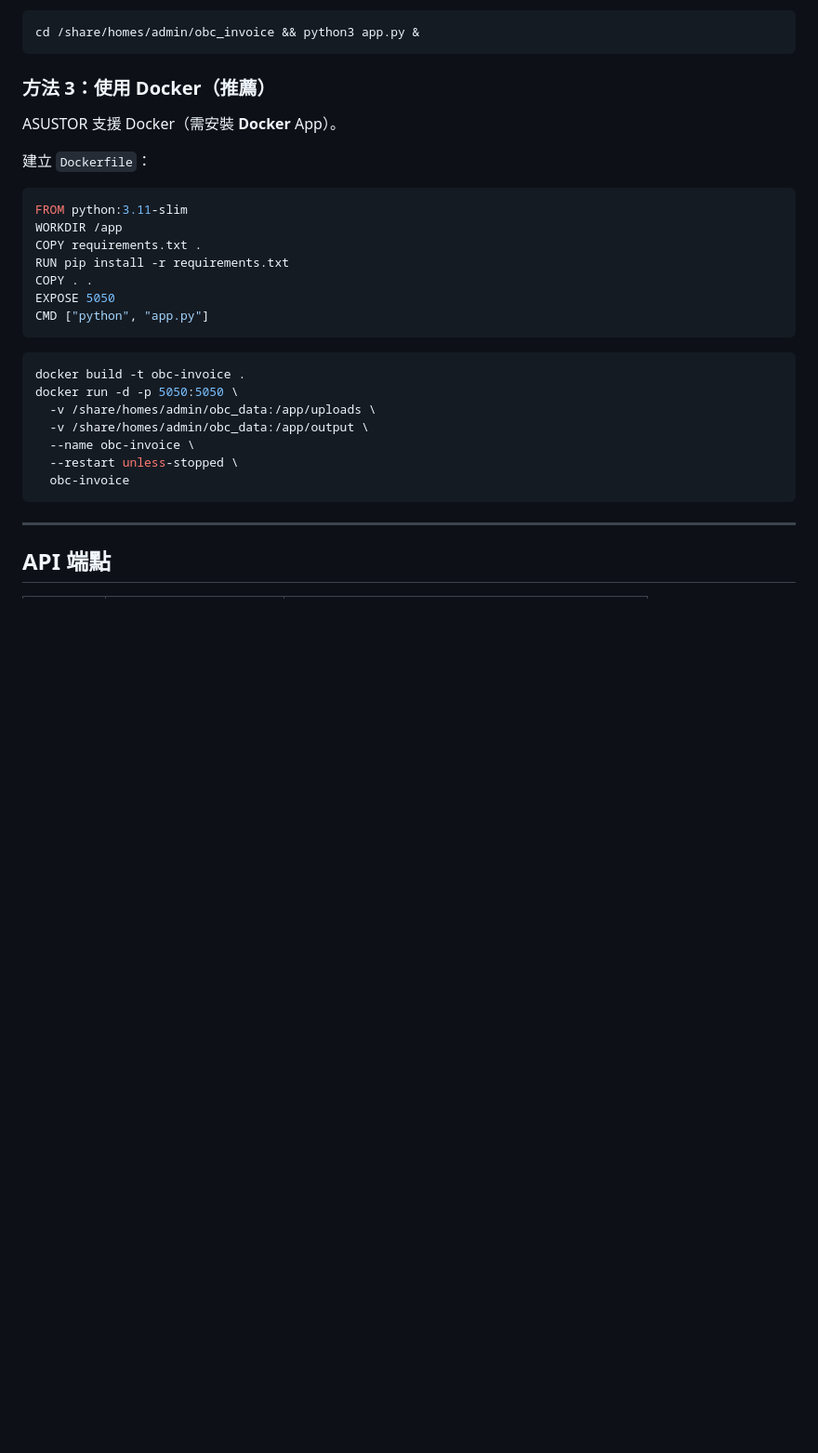
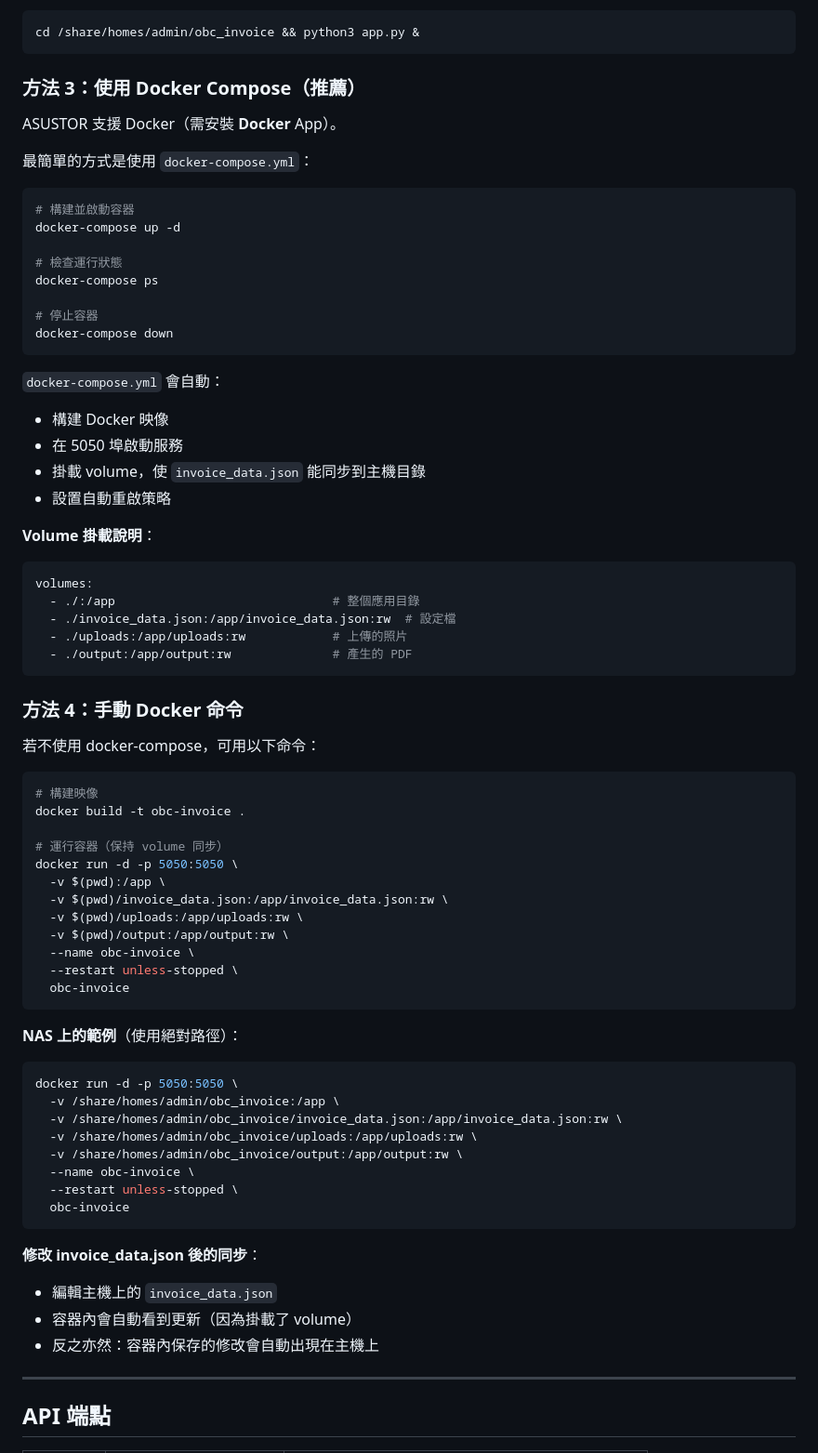
Before and after one commit to yifanke-code/obc_invoice_generator, a Markdown page: README.md, the part around one of its changes. Shown at 93% size. Rendered like a GitHub page; blank space fills up the shorter version.

Commit message:
Update README with Docker Compose instructions and invoice_data.json persistence
- Added comprehensive docker-compose instructions
- Documented volume mount configuration for data persistence
- Added manual Docker command examples for NAS deployment
- Updated .obc format documentation to include inv_number field
- Removed outdated todo items (all features completed)
- Clarified how invoice_data.json syncs with host volume

````diff
--- a/README.md
+++ b/README.md
@@ -61,30 +61,73 @@ python app.py
 cd /share/homes/admin/obc_invoice && python3 app.py &
 ```
 
-### 方法 3：使用 Docker（推薦）
+### 方法 3：使用 Docker Compose（推薦）
 
 ASUSTOR 支援 Docker（需安裝 **Docker** App）。
 
-建立 `Dockerfile`：
-```dockerfile
-FROM python:3.11-slim
-WORKDIR /app
-COPY requirements.txt .
-RUN pip install -r requirements.txt
-COPY . .
-EXPOSE 5050
-CMD ["python", "app.py"]
+最簡單的方式是使用 `docker-compose.yml`：
+
+```bash
+# 構建並啟動容器
+docker-compose up -d
+
+# 檢查運行狀態
+docker-compose ps
+
+# 停止容器
+docker-compose down
 ```
 
+`docker-compose.yml` 會自動：
+- 構建 Docker 映像
+- 在 5050 埠啟動服務
+- 掛載 volume，使 `invoice_data.json` 能同步到主機目錄
+- 設置自動重啟策略
+
+**Volume 掛載說明**：
+```yaml
+volumes:
+  - ./:/app                              # 整個應用目錄
+  - ./invoice_data.json:/app/invoice_data.json:rw  # 設定檔
+  - ./uploads:/app/uploads:rw            # 上傳的照片
+  - ./output:/app/output:rw              # 產生的 PDF
+```
+
+### 方法 4：手動 Docker 命令
+
+若不使用 docker-compose，可用以下命令：
+
 ```bash
+# 構建映像
 docker build -t obc-invoice .
+
+# 運行容器（保持 volume 同步）
 docker run -d -p 5050:5050 \
-  -v /share/homes/admin/obc_data:/app/uploads \
-  -v /share/homes/admin/obc_data:/app/output \
+  -v $(pwd):/app \
+  -v $(pwd)/invoice_data.json:/app/invoice_data.json:rw \
+  -v $(pwd)/uploads:/app/uploads:rw \
+  -v $(pwd)/output:/app/output:rw \
   --name obc-invoice \
   --restart unless-stopped \
   obc-invoice
 ```
+
+**NAS 上的範例**（使用絕對路徑）：
+```bash
+docker run -d -p 5050:5050 \
+  -v /share/homes/admin/obc_invoice:/app \
+  -v /share/homes/admin/obc_invoice/invoice_data.json:/app/invoice_data.json:rw \
+  -v /share/homes/admin/obc_invoice/uploads:/app/uploads:rw \
+  -v /share/homes/admin/obc_invoice/output:/app/output:rw \
+  --name obc-invoice \
+  --restart unless-stopped \
+  obc-invoice
+```
+
+**修改 invoice_data.json 後的同步**：
+- 編輯主機上的 `invoice_data.json`
+- 容器內會自動看到更新（因為掛載了 volume）
+- 反之亦然：容器內保存的修改會自動出現在主機上
 
 ---
 
````
Also changed, not shown: other parts of README.md (+4 -6 lines).
